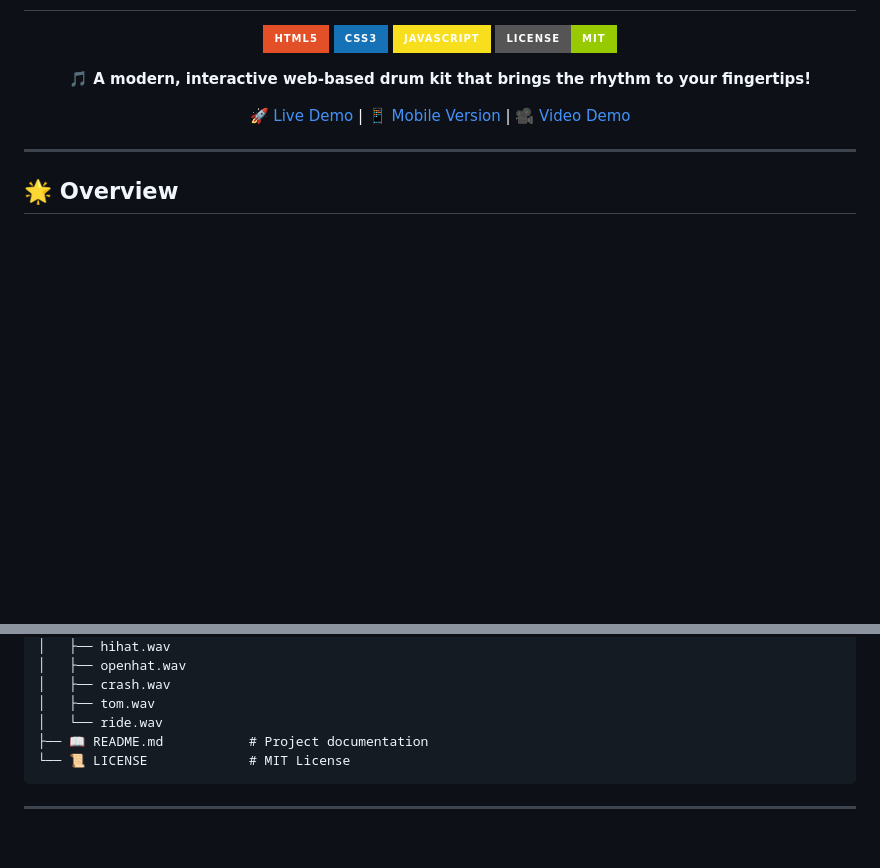
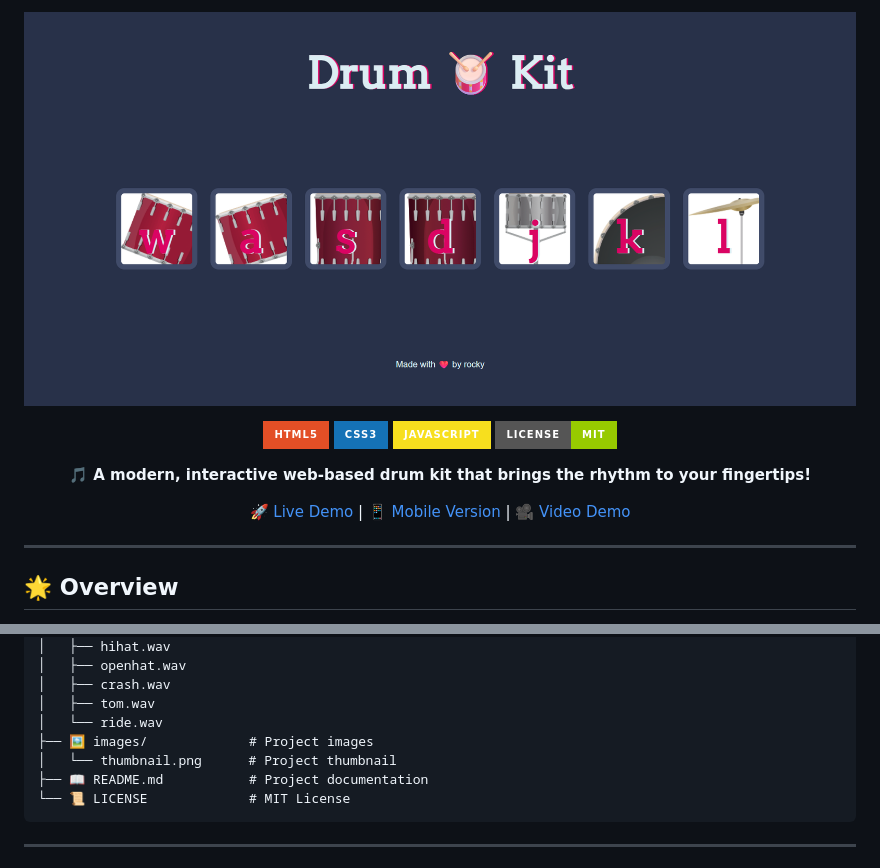
Before and after one commit to srikarmalla/drum-kit, a Markdown page: README.md, 2 parts joined by grey strips. GitHub-like rendering; badges without logos; blank space fills up the shorter version.

````diff
--- a/README.md
+++ b/README.md
@@ -4,5 +2,7 @@
 
 <div align="center">
+
+![Drum Kit Thumbnail](https://github.com/srikarmalla/drum-kit/blob/main/Drum-Kit/images/thumbnail.png)
 
 [![HTML5](https://img.shields.io/badge/HTML5-E34F26?style=for-the-badge&logo=html5&logoColor=white)](https://developer.mozilla.org/en-US/docs/Web/HTML)
 [![CSS3](https://img.shields.io/badge/CSS3-1572B6?style=for-the-badge&logo=css3&logoColor=white)](https://developer.mozilla.org/en-US/docs/Web/CSS)
@@ -119,6 +119,8 @@ drum-kit/
 │   ├── crash.wav
 │   ├── tom.wav
 │   └── ride.wav
+├── 🖼️ images/             # Project images
+│   └── thumbnail.png      # Project thumbnail
 ├── 📖 README.md           # Project documentation
 └── 📜 LICENSE             # MIT License
 ```
````
Also changed, not shown: other parts of README.md (+1 -3 lines).
